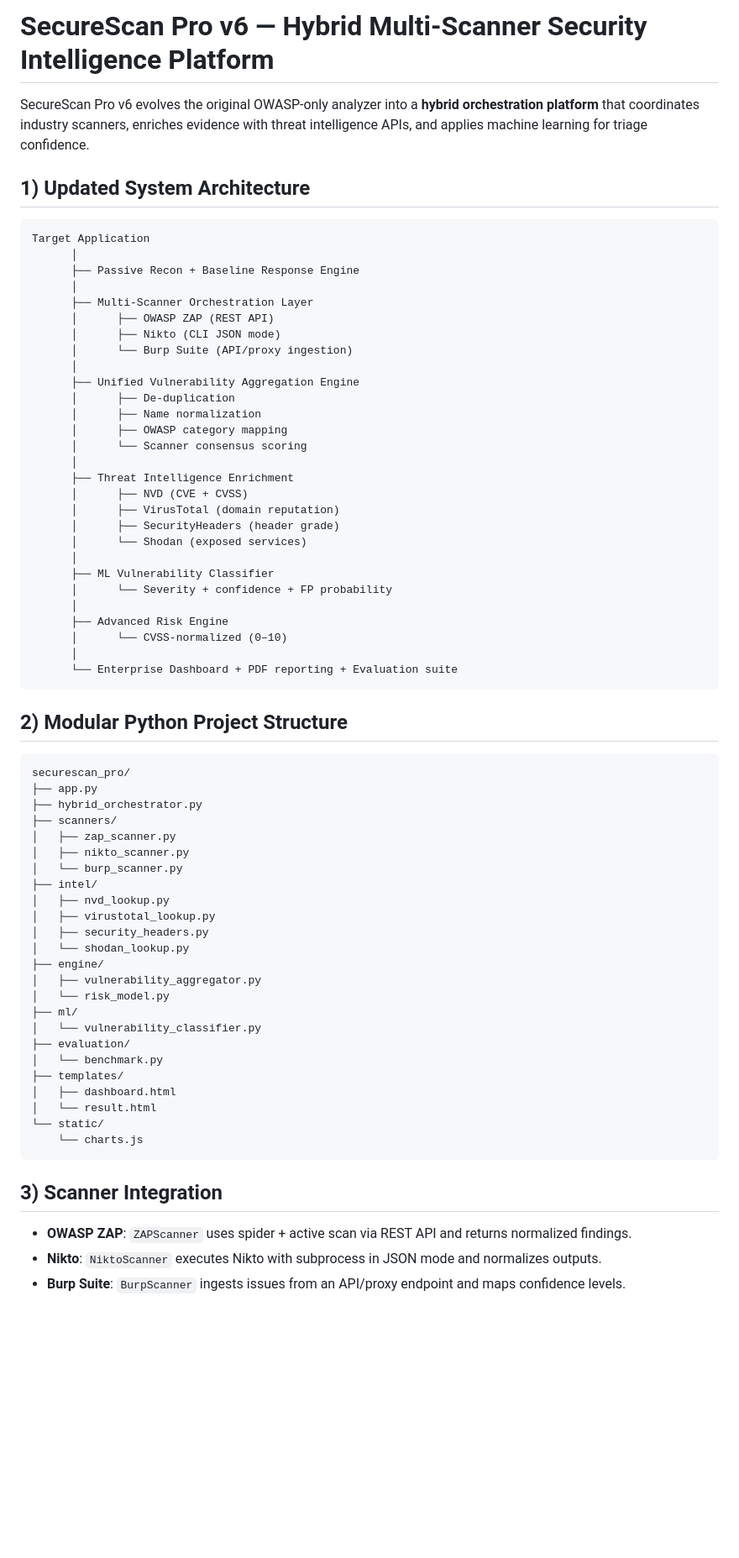
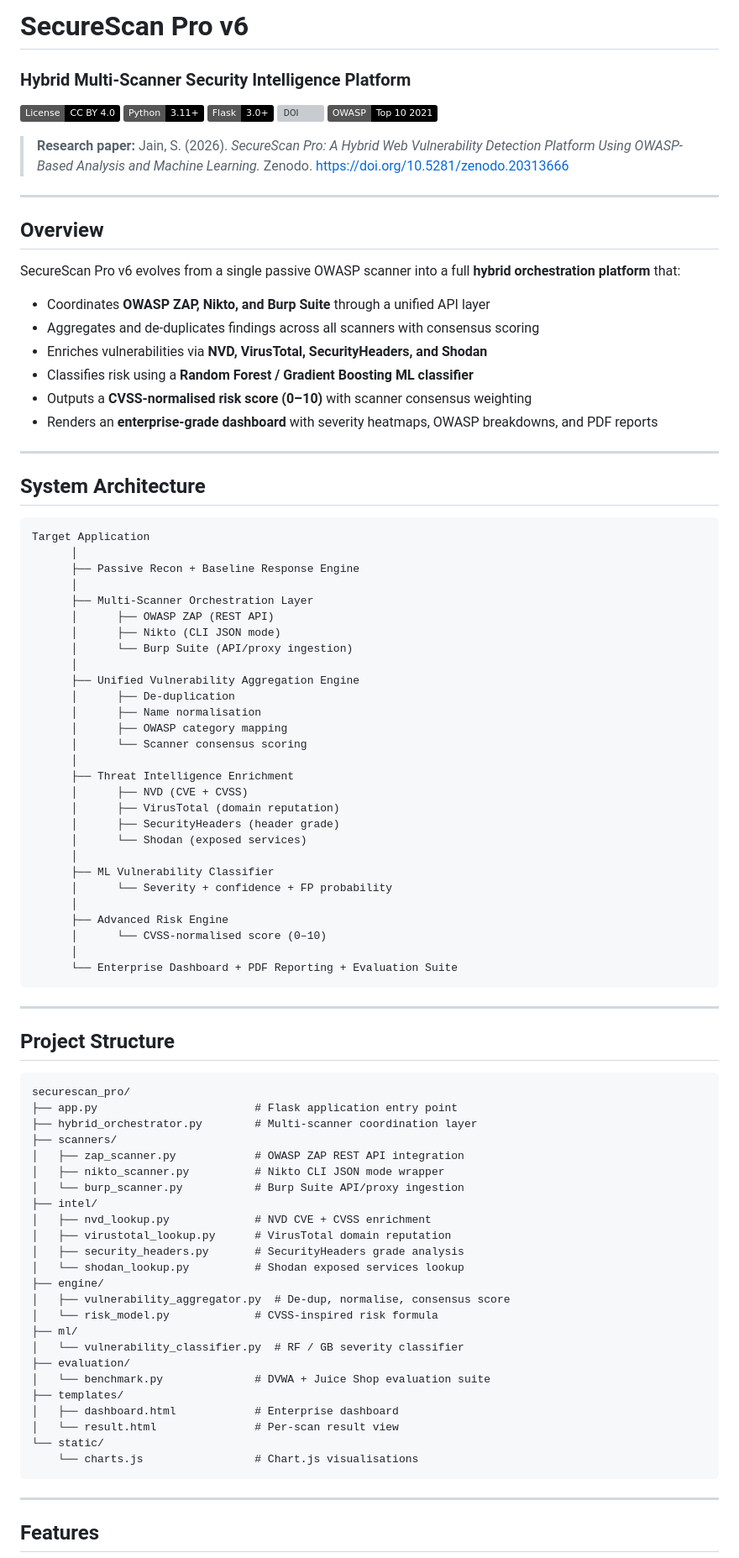
Before and after one commit to Sahiljain6/securescan_pro, a Markdown page: README.md, the part around one of its changes. Shown at 84% size. GitHub-like rendering; badges without logos; blank space fills up the shorter version; grey boxes are pictures that could not be loaded.

Commit message:
Revise README for improved clarity and organization
Updated README to enhance clarity and structure, including new sections on features, project structure, and evaluation methodology.

````diff
--- a/README.md
+++ b/README.md
@@ -1,10 +1,32 @@
-# SecureScan Pro v6 — Hybrid Multi-Scanner Security Intelligence Platform
+# SecureScan Pro v6
+### Hybrid Multi-Scanner Security Intelligence Platform
 
-SecureScan Pro v6 evolves the original OWASP-only analyzer into a **hybrid orchestration platform** that coordinates industry scanners, enriches evidence with threat intelligence APIs, and applies machine learning for triage confidence.
+[![License: CC BY 4.0](https://img.shields.io/badge/License-CC%20BY%204.0-black.svg)](https://creativecommons.org/licenses/by/4.0/)
+[![Python](https://img.shields.io/badge/Python-3.11+-black.svg)](https://python.org)
+[![Flask](https://img.shields.io/badge/Flask-3.0+-black.svg)](https://flask.palletsprojects.com)
+[![DOI](https://img.shields.io/badge/DOI-10.5281%2Fzenodo.20313666-black.svg)](https://zenodo.org/records/20313666)
+[![OWASP](https://img.shields.io/badge/OWASP-Top%2010%202021-black.svg)](https://owasp.org/Top10/)
 
-## 1) Updated System Architecture
+> **Research paper:** Jain, S. (2026). *SecureScan Pro: A Hybrid Web Vulnerability Detection Platform Using OWASP-Based Analysis and Machine Learning.* Zenodo. https://doi.org/10.5281/zenodo.20313666
 
-```text
+---
+
+## Overview
+
+SecureScan Pro v6 evolves from a single passive OWASP scanner into a full **hybrid orchestration platform** that:
+
+- Coordinates **OWASP ZAP, Nikto, and Burp Suite** through a unified API layer
+- Aggregates and de-duplicates findings across all scanners with consensus scoring
+- Enriches vulnerabilities via **NVD, VirusTotal, SecurityHeaders, and Shodan**
+- Classifies risk using a **Random Forest / Gradient Boosting ML classifier**
+- Outputs a **CVSS-normalised risk score (0–10)** with scanner consensus weighting
+- Renders an **enterprise-grade dashboard** with severity heatmaps, OWASP breakdowns, and PDF reports
+
+---
+
+## System Architecture
+
+```
 Target Application
       │
       ├── Passive Recon + Baseline Response Engine
@@ -16,7 +38,7 @@ Target Application
       │
       ├── Unified Vulnerability Aggregation Engine
       │      ├── De-duplication
-      │      ├── Name normalization
+      │      ├── Name normalisation
       │      ├── OWASP category mapping
       │      └── Scanner consensus scoring
       │
@@ -30,43 +52,43 @@ Target Application
       │      └── Severity + confidence + FP probability
       │
       ├── Advanced Risk Engine
-      │      └── CVSS-normalized (0–10)
+      │      └── CVSS-normalised score (0–10)
       │
-      └── Enterprise Dashboard + PDF reporting + Evaluation suite
+      └── Enterprise Dashboard + PDF Reporting + Evaluation Suite
 ```
 
-## 2) Modular Python Project Structure
+---
 
-```text
+## Project Structure
+
+```
 securescan_pro/
-├── app.py
-├── hybrid_orchestrator.py
+├── app.py                        # Flask application entry point
+├── hybrid_orchestrator.py        # Multi-scanner coordination layer
 ├── scanners/
-│   ├── zap_scanner.py
-│   ├── nikto_scanner.py
-│   └── burp_scanner.py
+│   ├── zap_scanner.py            # OWASP ZAP REST API integration
+│   ├── nikto_scanner.py          # Nikto CLI JSON mode wrapper
+│   └── burp_scanner.py           # Burp Suite API/proxy ingestion
 ├── intel/
-│   ├── nvd_lookup.py
-│   ├── virustotal_lookup.py
-│   ├── security_headers.py
-│   └── shodan_lookup.py
+│   ├── nvd_lookup.py             # NVD CVE + CVSS enrichment
+│   ├── virustotal_lookup.py      # VirusTotal domain reputation
+│   ├── security_headers.py       # SecurityHeaders grade analysis
+│   └── shodan_lookup.py          # Shodan exposed services lookup
 ├── engine/
-│   ├── vulnerability_aggregator.py
-│   └── risk_model.py
+│   ├── vulnerability_aggregator.py  # De-dup, normalise, consensus score
+│   └── risk_model.py             # CVSS-inspired risk formula
 ├── ml/
-│   └── vulnerability_classifier.py
+│   └── vulnerability_classifier.py  # RF / GB severity classifier
 ├── evaluation/
-│   └── benchmark.py
+│   └── benchmark.py              # DVWA + Juice Shop evaluation suite
 ├── templates/
-│   ├── dashboard.html
-│   └── result.html
+│   ├── dashboard.html            # Enterprise dashboard
+│   └── result.html               # Per-scan result view
 └── static/
-    └── charts.js
+    └── charts.js                 # Chart.js visualisations
 ```
 
-## 3) Scanner Integration
+---
 
-- **OWASP ZAP**: `ZAPScanner` uses spider + active scan via REST API and returns normalized findings.
-- **Nikto**: `NiktoScanner` executes Nikto with subprocess in JSON mode and normalizes outputs.
-- **Burp Suite**: `BurpScanner` ingests issues from an API/proxy endpoint and maps confidence levels.
+## Features
 
````
Also changed, not shown: other parts of README.md (+126 -56 lines).
